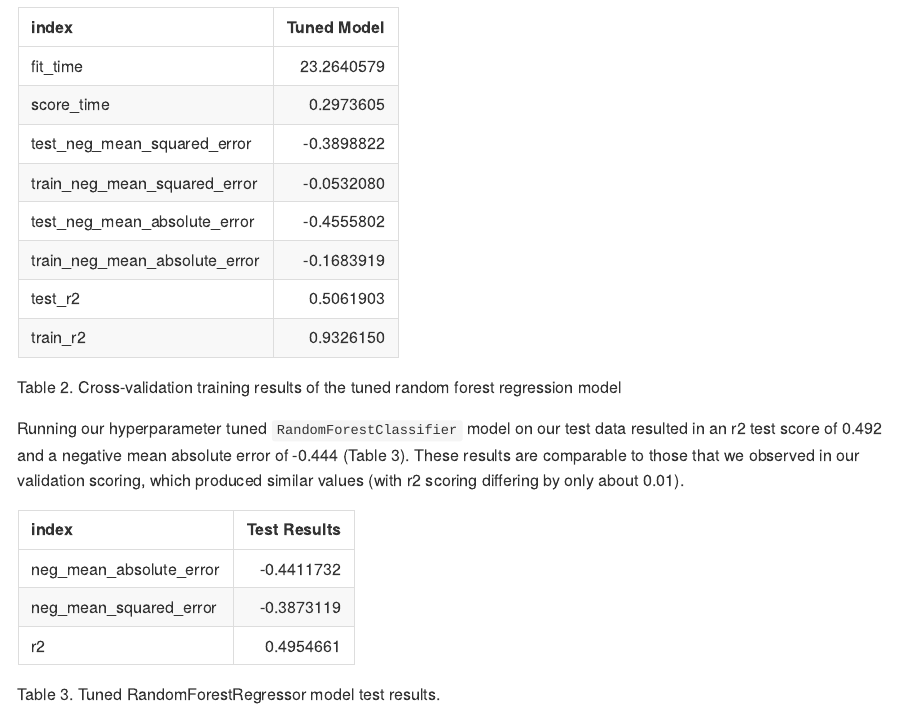
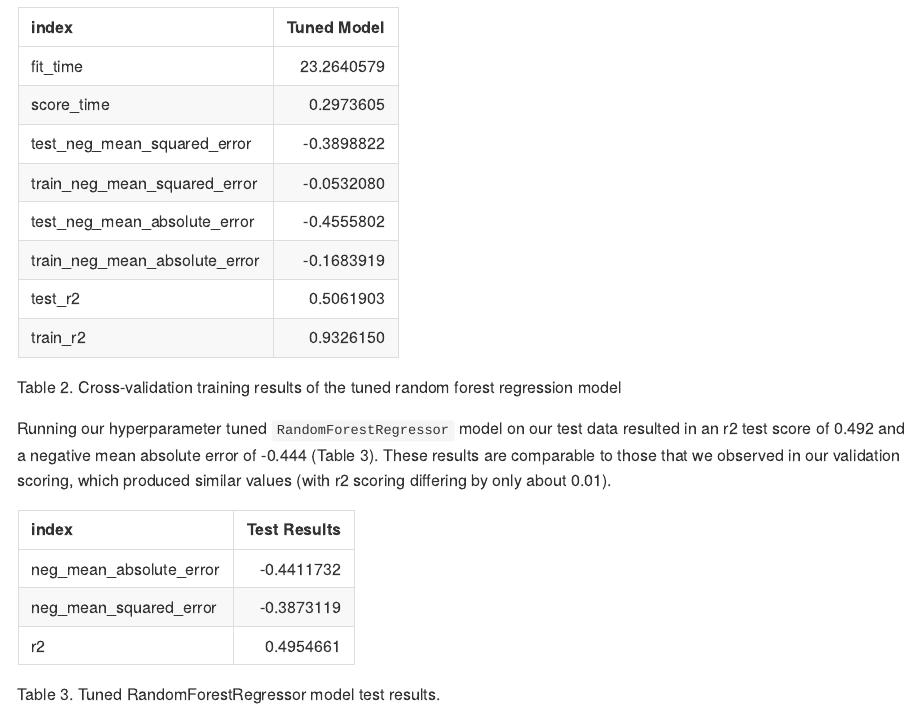
Before and after one commit to UBC-MDS/DSCI_522_group27, an R Markdown document (doc/white_wine_predict_report.Rmd): the page in a window 1100 px wide, from 3030 px down. The pictures show the output file doc/white_wine_predict_report.html that the author committed with the source, opened offline.

Commit message:
fixed final mistake in report

````diff
--- a/doc/white_wine_predict_report.Rmd
+++ b/doc/white_wine_predict_report.Rmd
@@ -61,7 +61,7 @@ kable(read_feather(path),
       caption="Table 2. Cross-validation training results of the tuned random forest regression model")
 ```
 
-Running our hyperparameter tuned `RandomForestClassifier` model on our test data resulted in an r2 test score of 0.492 and a negative mean absolute error of -0.444 (Table 3). These results are comparable to those that we observed in our validation scoring, which produced similar values (with r2 scoring differing by only about 0.01).
+Running our hyperparameter tuned `RandomForestRegressor` model on our test data resulted in an r2 test score of 0.492 and a negative mean absolute error of -0.444 (Table 3). These results are comparable to those that we observed in our validation scoring, which produced similar values (with r2 scoring differing by only about 0.01).
 
 ```{r table_3, echo=FALSE, out.width = '60%'}
 path <- "../results/tuned_test_results.feather"
````
Also changed, not shown: doc/white_wine_predict_report.html, doc/white_wine_predict_report.md.
